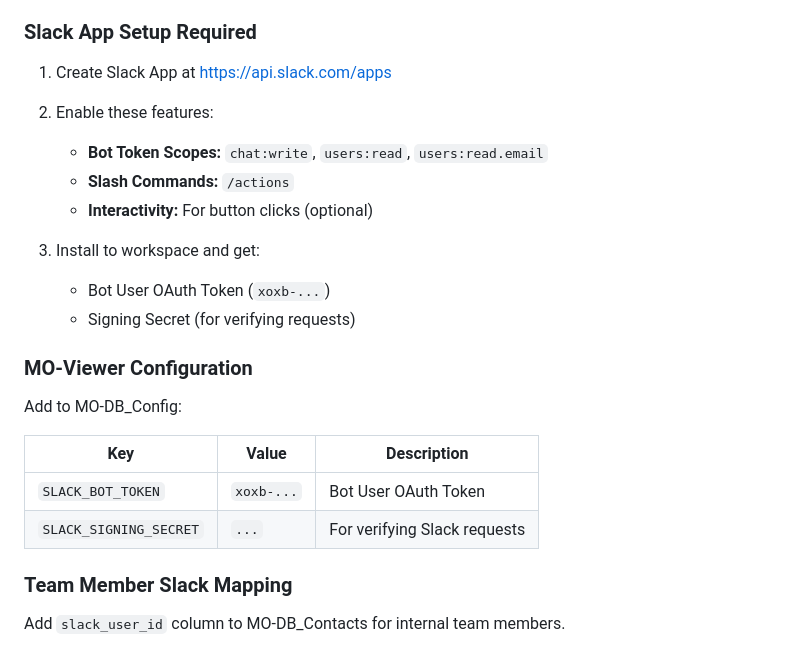
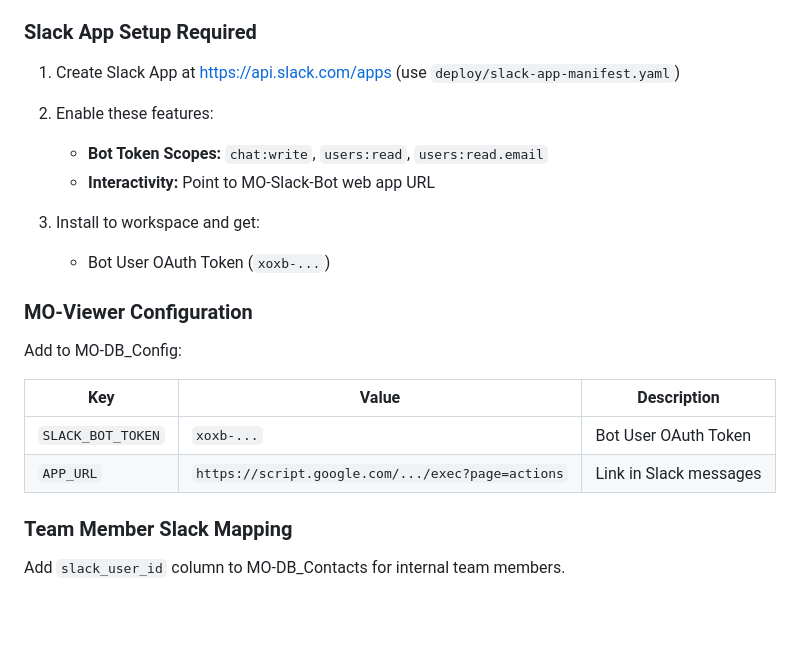
Before and after one commit to CherrelleTucker/nsite-mo-viewer, a Markdown page: docs/NOTIFICATION_OPTIONS.md, the part around one of its changes. Drawn GitHub-style; blank space fills up the shorter version.

```diff
--- a/docs/NOTIFICATION_OPTIONS.md
+++ b/docs/NOTIFICATION_OPTIONS.md
@@ -35,15 +35,13 @@ When actions are assigned to team members, they can be notified through various
 
 ### Slack App Setup Required
 
-1. Create Slack App at https://api.slack.com/apps
+1. Create Slack App at https://api.slack.com/apps (use `deploy/slack-app-manifest.yaml`)
 2. Enable these features:
    - **Bot Token Scopes:** `chat:write`, `users:read`, `users:read.email`
-   - **Slash Commands:** `/actions`
-   - **Interactivity:** For button clicks (optional)
+   - **Interactivity:** Point to MO-Slack-Bot web app URL
 
 3. Install to workspace and get:
    - Bot User OAuth Token (`xoxb-...`)
-   - Signing Secret (for verifying requests)
 
 ### MO-Viewer Configuration
 
@@ -52,7 +50,7 @@ Add to MO-DB_Config:
 | Key | Value | Description |
 |-----|-------|-------------|
 | `SLACK_BOT_TOKEN` | `xoxb-...` | Bot User OAuth Token |
-| `SLACK_SIGNING_SECRET` | `...` | For verifying Slack requests |
+| `APP_URL` | `https://script.google.com/.../exec?page=actions` | Link in Slack messages |
 
 ### Team Member Slack Mapping
 
```
Also changed, not shown: other parts of docs/NOTIFICATION_OPTIONS.md (+58 -36 lines).
